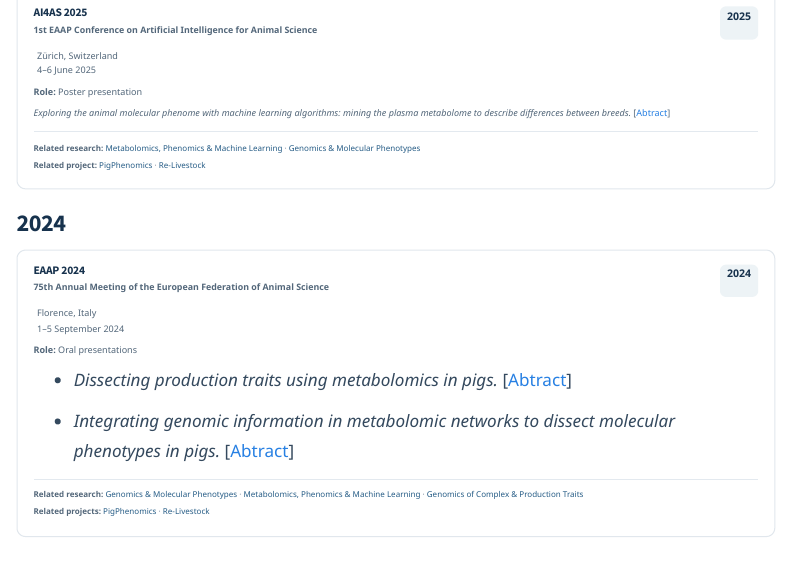
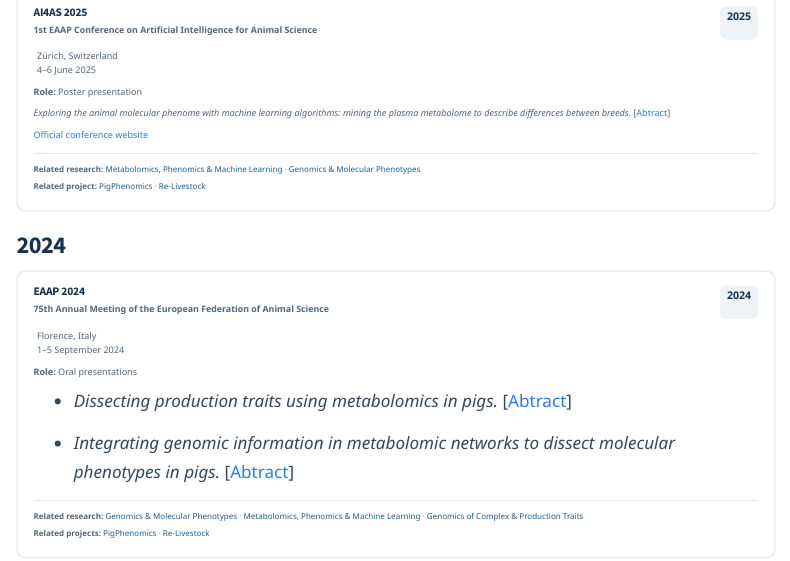
Before and after one commit to samuele-bovo/samuele-bovo.github.io, a Quarto document (events.qmd): the page in a window 1100 px wide, from 2080 px down. Rendered offline with R 4.5, knitr and Pandoc in place of Quarto, with nearby package versions; menus at the side of the page are left out.

Commit message:
Update events.qmd

```diff
--- a/events.qmd
+++ b/events.qmd
@@ -326,6 +326,8 @@
 *Exploring the animal molecular phenome with
 machine learning algorithms: mining the plasma metabolome to describe differences between breeds.* [[Abtract](https://cris.unibo.it/handle/11585/1017558)]
 
+[Official conference website](https://ai4as.eaap.org/)
+
 ::: {.event-related}
 
 **Related research:**
```
